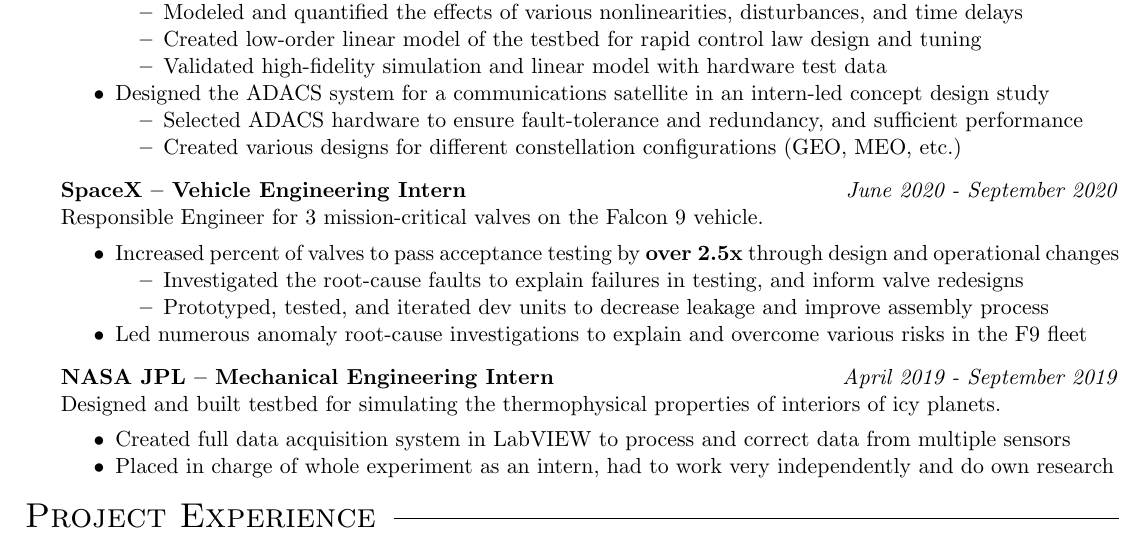
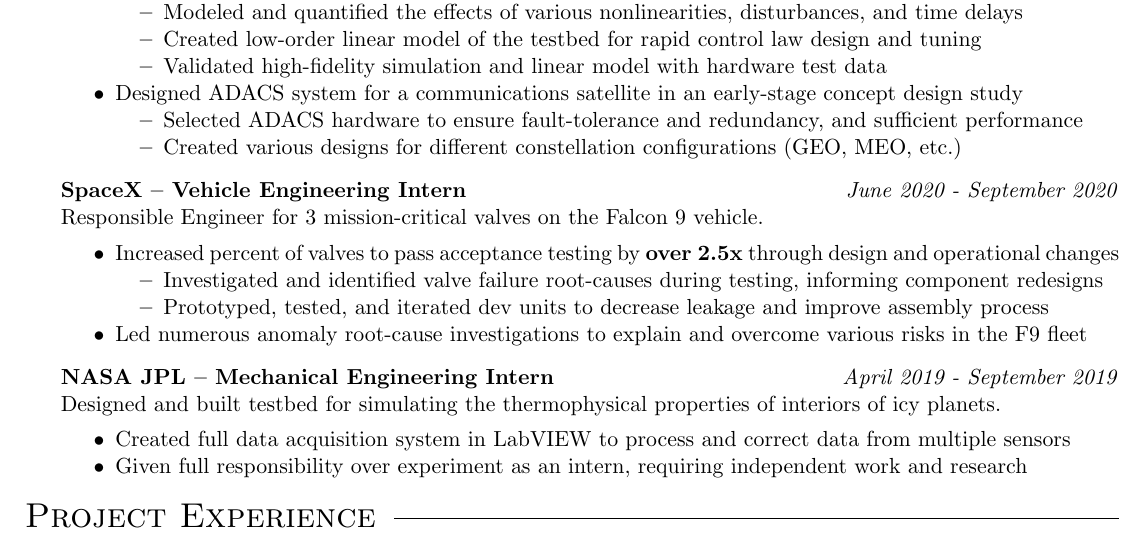
Before and after one commit to jeremyengels/resume, a LaTeX CV (jeremy_engels_resume_2021.tex): part of the page, cut so that both start at the same text. Compiled offline with pdfLaTeX.

Commit message:
minor changes

```diff
--- a/jeremy_engels_resume_2021.tex
+++ b/jeremy_engels_resume_2021.tex
@@ -75,7 +75,7 @@
 		\item Created low-order linear model of the testbed for rapid control law design and tuning
 		\item Validated high-fidelity simulation and linear model with hardware test data
 	\end{itemize}
-	\item Designed the ADACS system for a communications satellite  in an intern-led concept design study
+	\item Designed ADACS system for a communications satellite  in an early-stage concept design study
 	\begin{itemize}[noitemsep,nolistsep]
 		\item Selected ADACS hardware to ensure fault-tolerance and redundancy, and sufficient performance
 		\item Created various designs for different constellation configurations (GEO, MEO, etc.)
@@ -85,7 +85,7 @@
 \begin{experience}{SpaceX -- Vehicle Engineering Intern}{June 2020 - September 2020}{Responsible Engineer for 3 mission-critical valves on the Falcon 9 vehicle.}
 	\item Increased percent of valves to pass acceptance testing by \textbf{over 2.5x} through design and operational changes
 	\begin{itemize}[noitemsep,nolistsep]
-		\item Investigated the root-cause faults to explain failures in testing, and inform valve redesigns
+		\item Investigated and identified valve failure root-causes during testing, informing component redesigns
 		\item Prototyped, tested, and iterated dev units to decrease leakage and improve assembly process
 	\end{itemize}
 	\item Led numerous anomaly root-cause investigations to explain and overcome various risks in the F9 fleet
@@ -93,7 +93,7 @@
 
 \begin{experience}{NASA JPL -- Mechanical Engineering Intern}{April 2019 - September 2019}{Designed and built testbed for simulating the thermophysical properties of interiors of icy planets.}
     \item Created full data acquisition system in LabVIEW to process and correct data from multiple sensors
-	\item Placed in charge of whole experiment as an intern, had to work very independently and do own research
+	\item Given full responsibility over experiment as an intern, requiring independent work and research
 \end{experience}
 \end{category}
 
```
Also changed, not shown: jeremy_engels_resume_2021.pdf, 2 other files.
